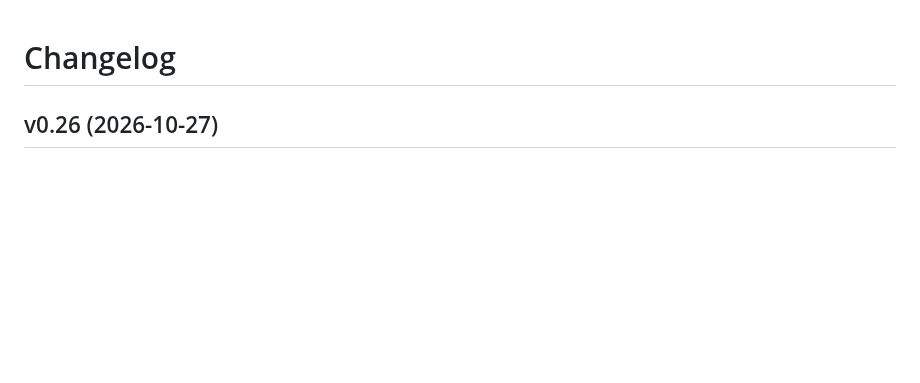
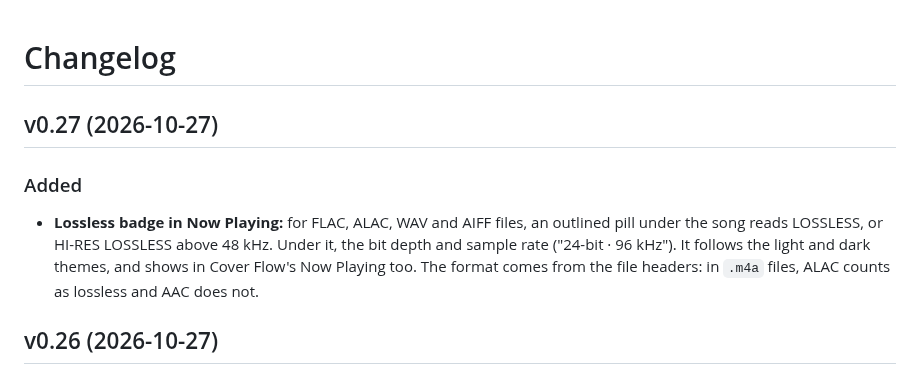
Before and after one commit to stefanobuttarelli/betterPod, a Markdown page: CHANGELOG.md, the part around the change. GitHub-like rendering; blank space fills up the shorter version.

```diff
--- a/CHANGELOG.md
+++ b/CHANGELOG.md
@@ -1,4 +1,9 @@
 # Changelog
+
+## v0.27 (2026-10-27)
+
+### Added
+- **Lossless badge in Now Playing:** for FLAC, ALAC, WAV and AIFF files, an outlined pill under the song reads LOSSLESS, or HI-RES LOSSLESS above 48 kHz. Under it, the bit depth and sample rate ("24-bit · 96 kHz"). It follows the light and dark themes, and shows in Cover Flow's Now Playing too. The format comes from the file headers: in `.m4a` files, ALAC counts as lossless and AAC does not.
 
 ## v0.26 (2026-10-27)
 
```
Also changed, not shown: README.md (+3 -3 lines), docs/images/hero.png, docs/images/nowplaying.png, 7 other files.
